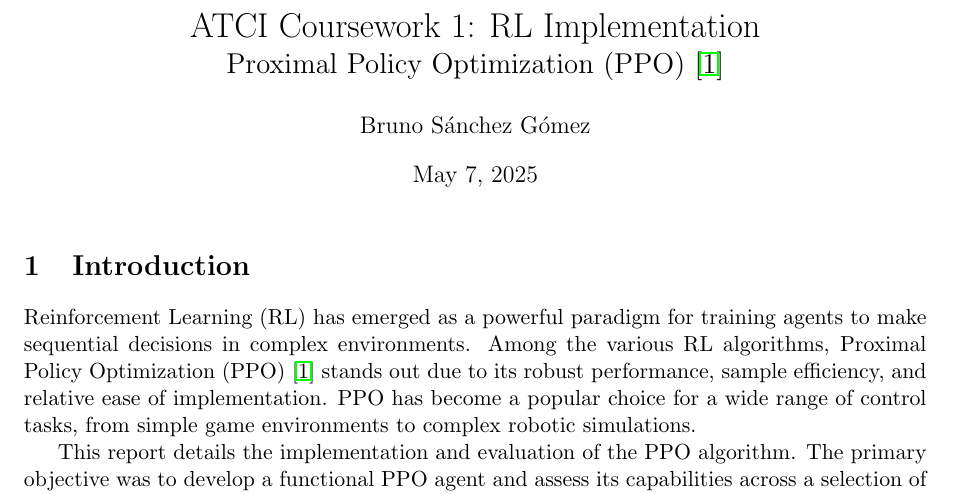
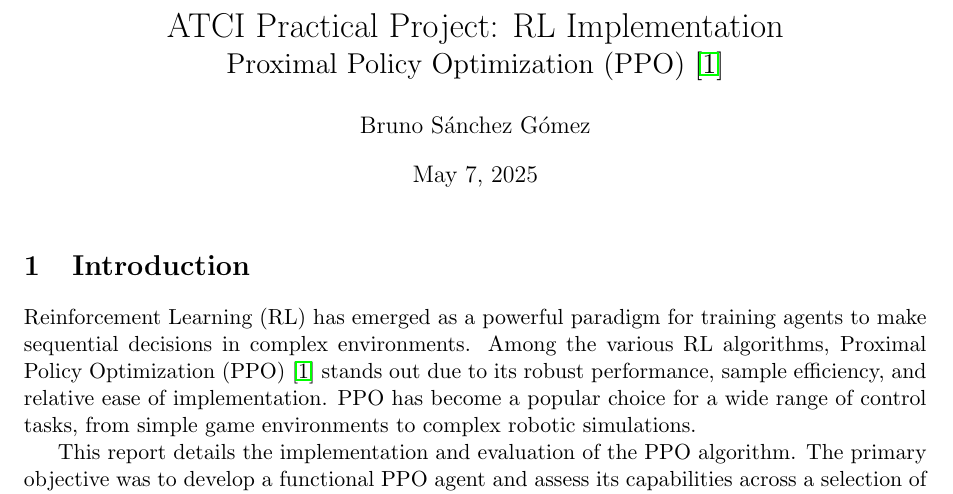
Before and after one commit to brunosangom/mai-atci-implementation, a LaTeX document (report/report.tex): part of page 1 of 7, cut so that both start at the same text. Compiled offline with pdfLaTeX.

Commit message:
Change title

```diff
--- a/report/report.tex
+++ b/report/report.tex
@@ -9,7 +9,7 @@
 \usepackage[margin=1in]{geometry}
 \usepackage{subcaption}
 
-\title{ATCI Coursework 1: RL Implementation \\ \Large{Proximal Policy Optimization (PPO)~\cite{schulman2017proximal}}}
+\title{ATCI Practical Project: RL Implementation \\ \Large{Proximal Policy Optimization (PPO)~\cite{schulman2017proximal}}}
 \author{Bruno Sánchez Gómez}
 \date{\today}
 
```
Also changed, not shown: report/report.pdf.
